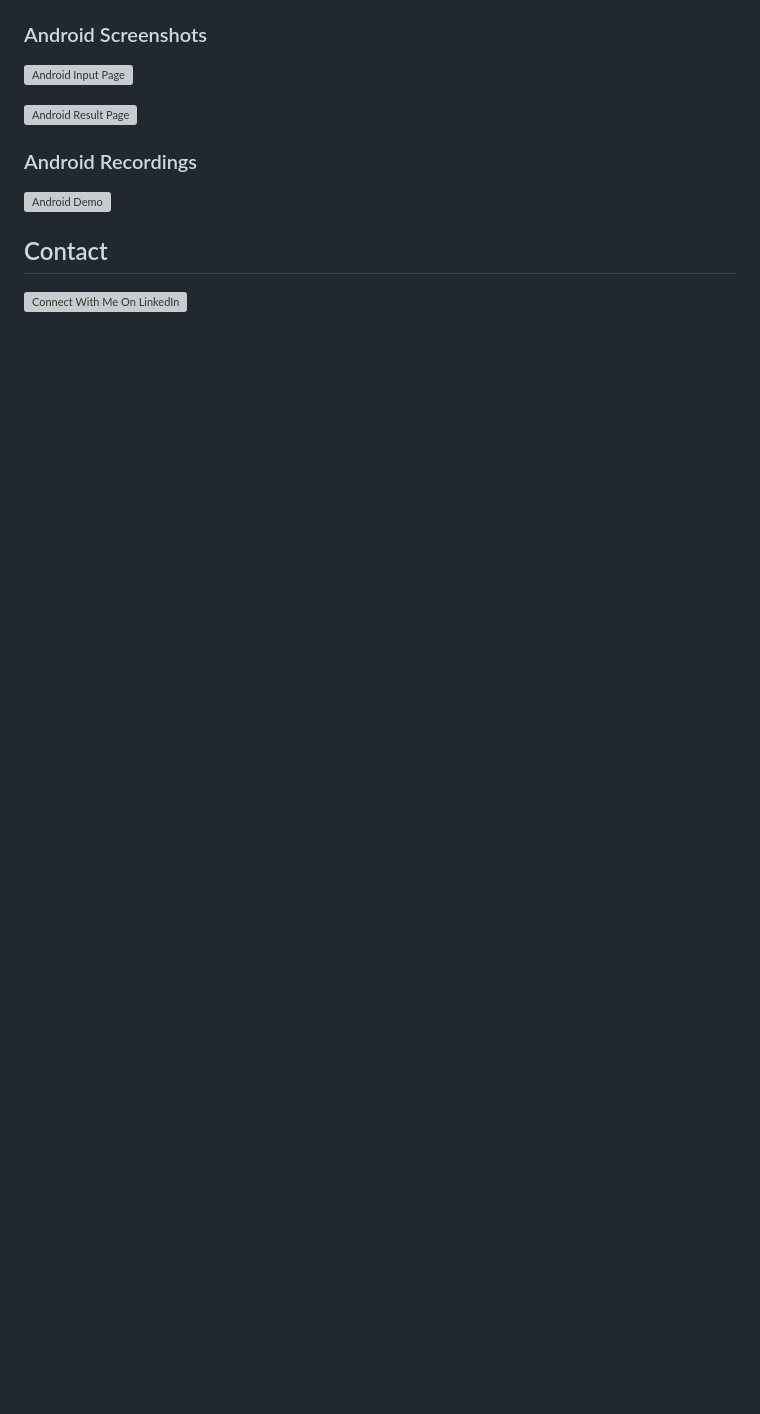
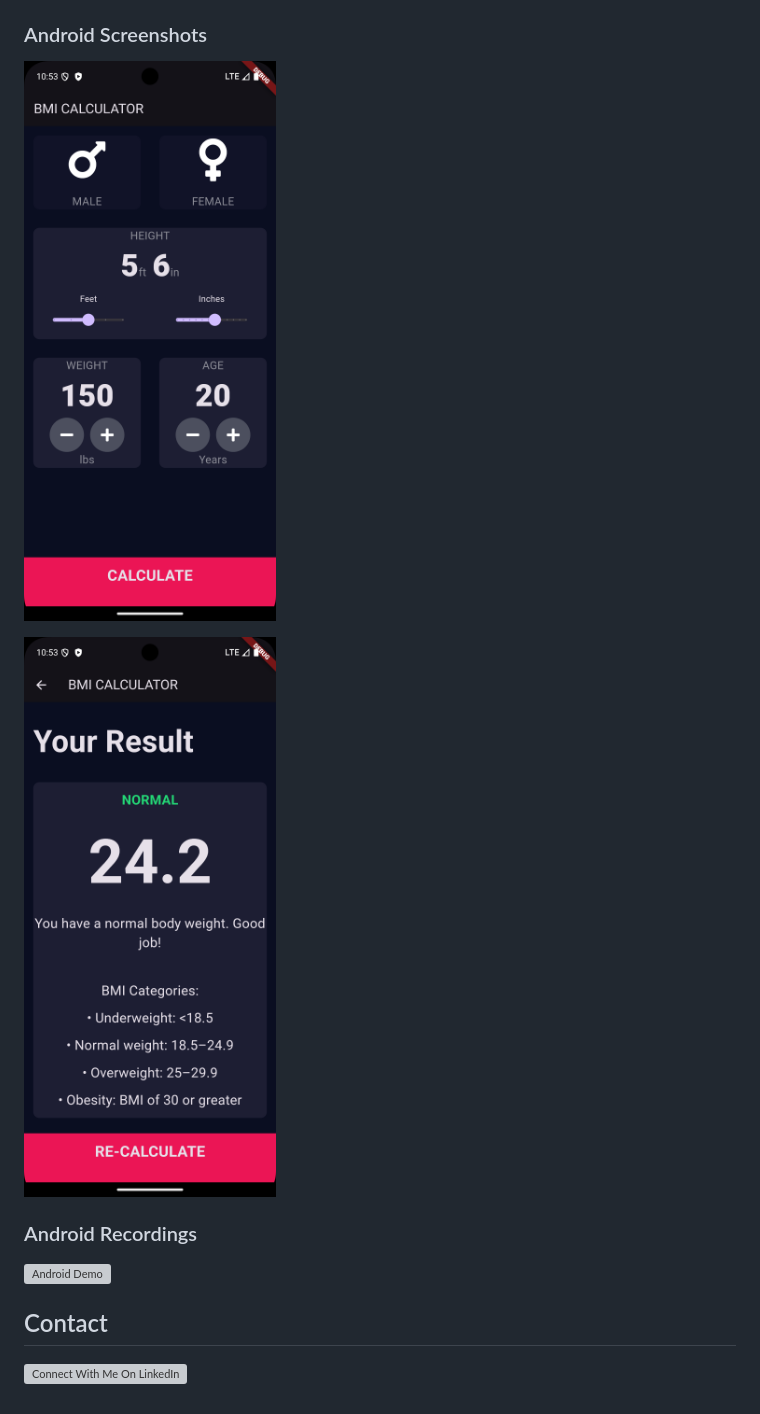
Before and after one commit to coletoncodes/bmi-calculator, a Markdown page: README.md, the part around the change printed below. GitHub-like rendering; blank space fills up the shorter version; grey boxes are pictures that could not be loaded.

```diff
--- a/README.md
+++ b/README.md
@@ -105,9 +105,9 @@ flutter devices
 
 ### Android Screenshots
 
-![Android Input Page](./assets/android-input-page-screenshot.png)
+![Android Input Page](/.assets/android-input-page-screenshot.png)
 
-![Android Result Page](./assets/android-result-page-screenshot.png)
+![Android Result Page](/.assets/android-result-page-screenshot.png)
 
 ### Android Recordings
 
```
Also changed, not shown: other parts of README.md (+4 -4 lines).
